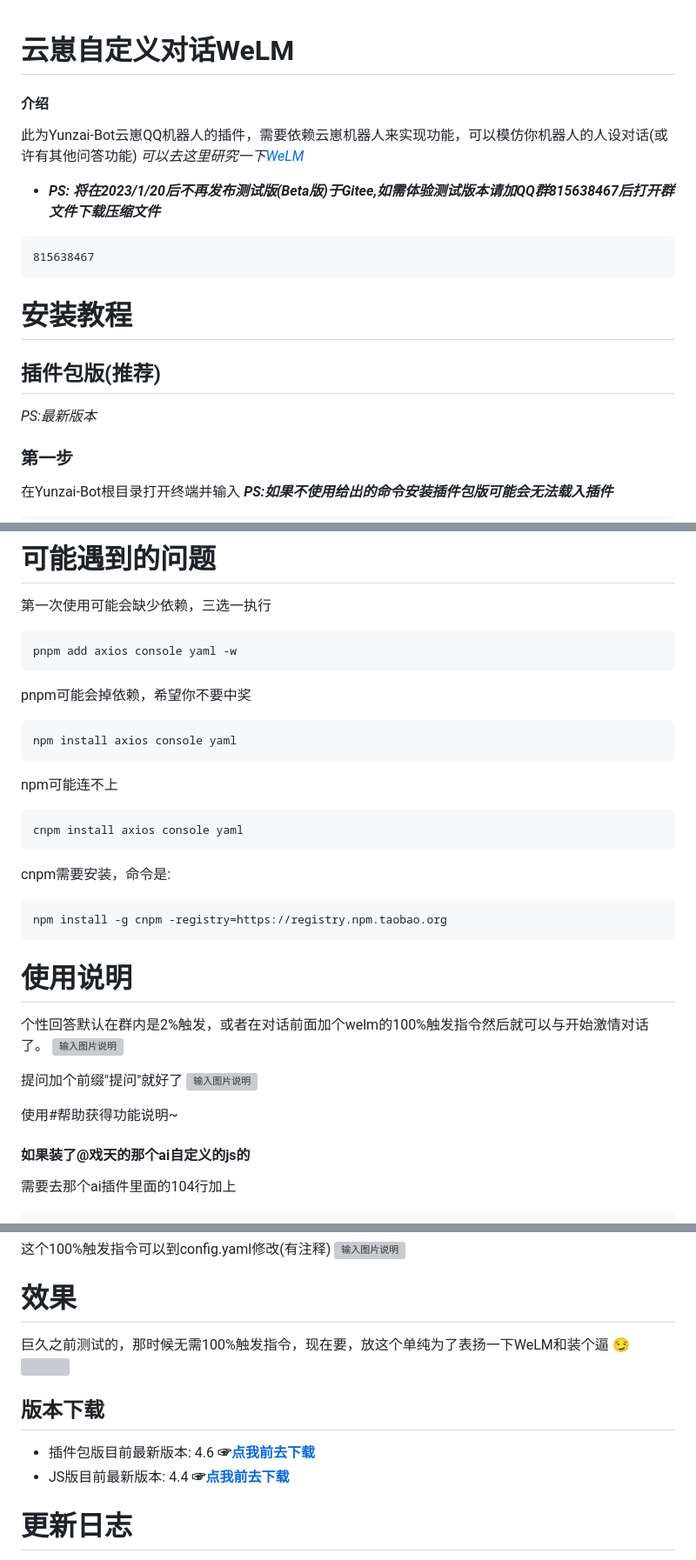
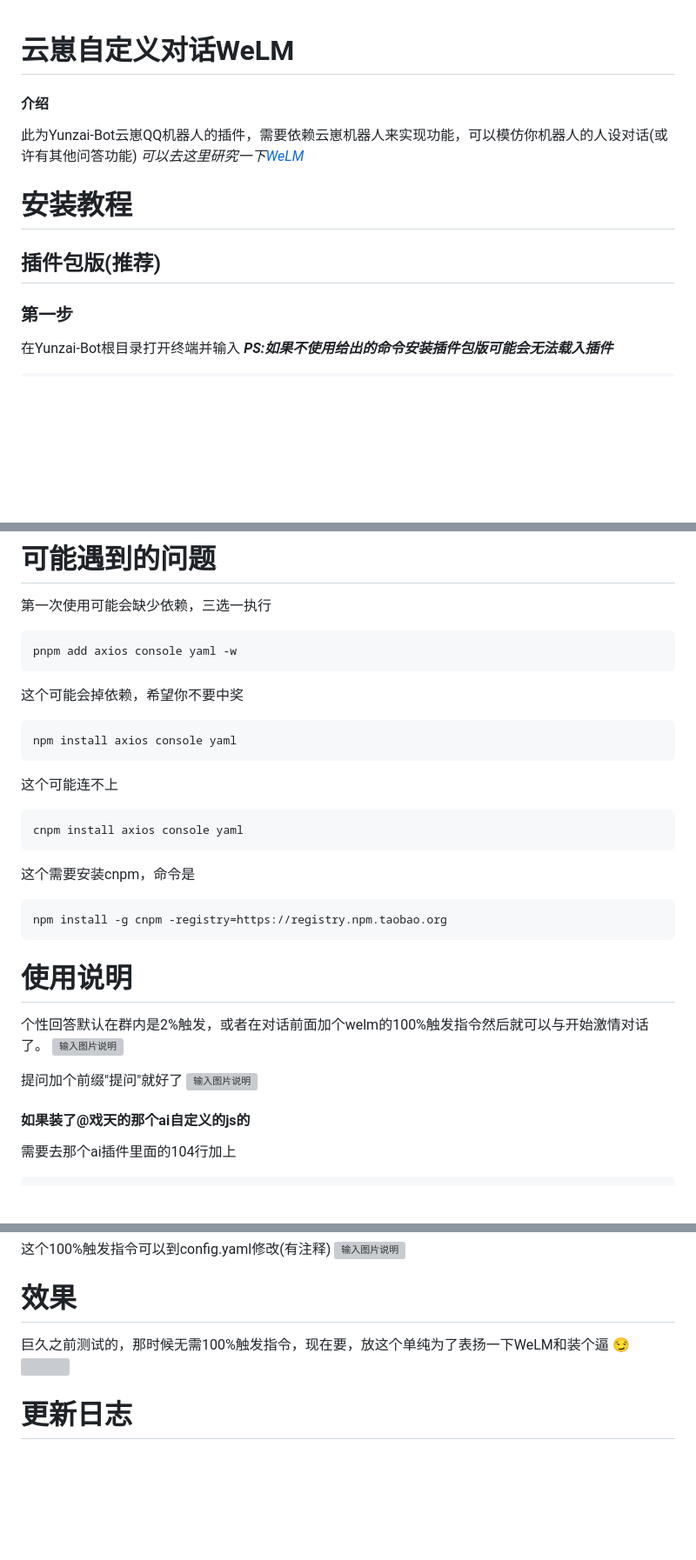
Before and after one commit to JD1433223/WeLM-plugin, a Markdown page: README.md, 3 parts joined by grey strips. Shown: that part at 87% size. GitHub-like rendering; blank space fills up the shorter version; grey boxes are pictures that could not be loaded.

Commit message:
update README.md.
Signed-off-by: 兰罗摩 <3584075812@qq.com>

````diff
--- a/README.md
+++ b/README.md
@@ -1,15 +1,10 @@
 # 云崽自定义对话WeLM
-
 #### 介绍
 此为Yunzai-Bot云崽QQ机器人的插件，需要依赖云崽机器人来实现功能，可以模仿你机器人的人设对话(或许有其他问答功能) _可以去这里研究一下[WeLM](https://welm.weixin.qq.com/docs/api/)_
-* **_PS: 将在2023/1/20后不再发布测试版(Beta版)于Gitee,如需体验测试版本请加QQ群815638467后打开群文件下载压缩文件_**
-~~~
-815638467
-~~~
+
 # 安装教程
 
 ## 插件包版(推荐)
-_PS:最新版本_
 ### 第一步
 在Yunzai-Bot根目录打开终端并输入   **_PS:如果不使用给出的命令安装插件包版可能会无法载入插件_**
 
@@ -52,17 +50,17 @@ _PS:这一步的所有txt都是上一步移动的文件_
 ```
 pnpm add axios console yaml -w
 ```
-pnpm可能会掉依赖，希望你不要中奖
+这个可能会掉依赖，希望你不要中奖
 
 ```
 npm install axios console yaml
 ```
-npm可能连不上
+这个可能连不上
 
 ```
 cnpm install axios console yaml
 ```
-cnpm需要安装，命令是:
+这个需要安装cnpm，命令是
 
 ```
 npm install -g cnpm -registry=https://registry.npm.taobao.org
@@ -74,8 +72,6 @@ npm install -g cnpm -registry=https://registry.npm.taobao.org
 
 提问加个前缀"提问"就好了
 ![输入图片说明](resources/README/tiwen.png)
-
-使用#帮助获得功能说明~
 
 #### 如果装了@戏天的那个ai自定义的js的
 需要去那个ai插件里面的104行加上
@@ -94,8 +90,4 @@ npm install -g cnpm -registry=https://registry.npm.taobao.org
 巨久之前测试的，那时候无需100%触发指令，现在要，放这个单纯为了表扬一下WeLM和装个逼 :smirk:
 ![](resources/README/biaoyangwelm.png)
 
-## 版本下载
-* 插件包版目前最新版本: 4.6  **☞[点我前去下载](https://gitee.com/shuciqianye/yunzai-custom-dialogue-welm/releases/download/v4.6/WeLM-plugin.zip)**
-* JS版目前最新版本: 4.4 **☞[点我前去下载](https://gitee.com/shuciqianye/yunzai-custom-dialogue-welm/releases/download/v4.4(JS)/JS-Version.zip)**
-
 # 更新日志
````
Also changed, not shown: other parts of README.md (+4 -1 lines), resources/README/genggainame.jpg (renamed from resources/README/27b1d0afd66c13dd.jpg).
